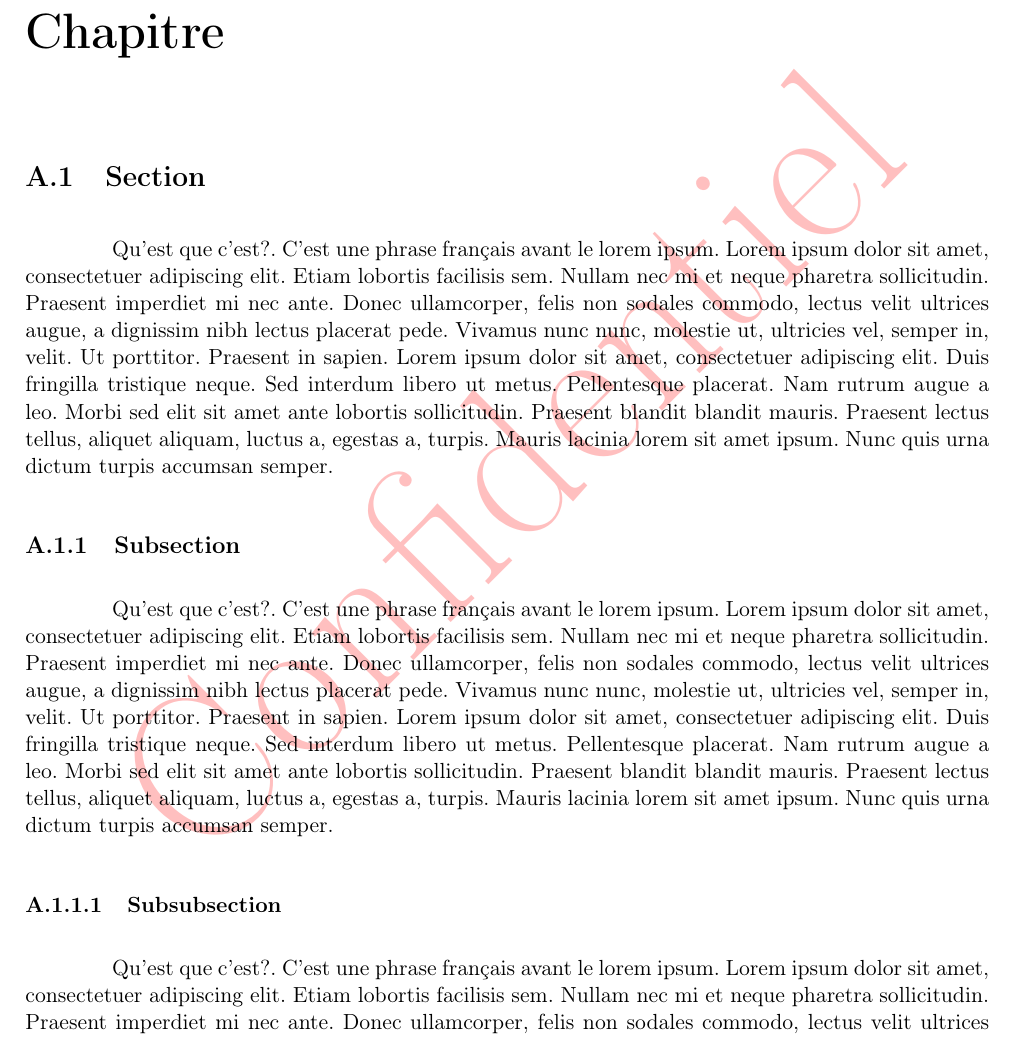
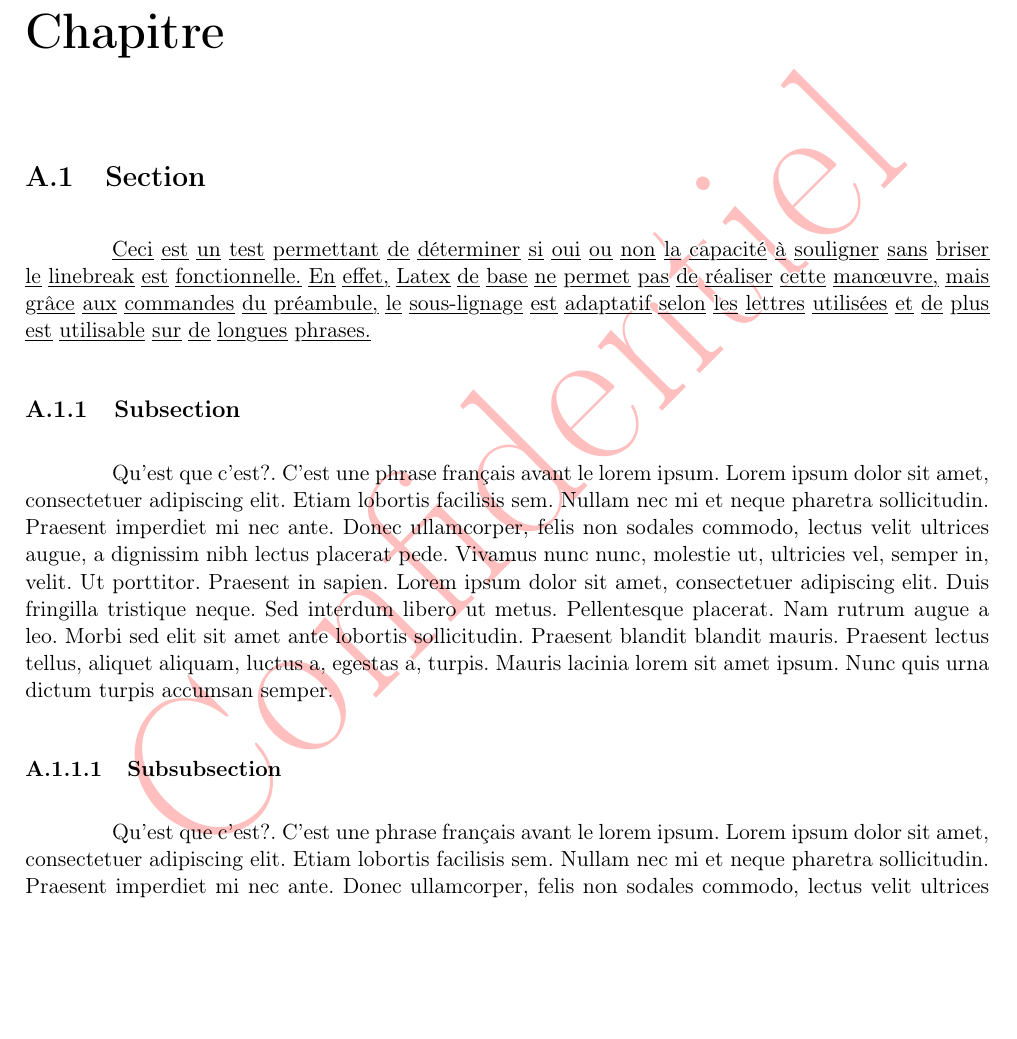
Before and after one commit to mathisgauthey/Polytech_Lyon_Rapport_Stage_Latex, a LaTeX document (template_rapport.tex): part of page 7 of 24, cut so that both start at the same text, the shorter picture padded with empty space. Compiled offline with pdfLaTeX; a LaTeX package or settings file that is missing is left out.

Commit message:
Ajout de la fonctionnalité demandée dans #5

```diff
--- a/template_rapport.tex
+++ b/template_rapport.tex
@@ -77,6 +77,27 @@ pdfkeywords={keyword1} {keyword2} {keyword3}
 \sisetup{inter-unit-product =\ensuremath{{}\cdot{}}}    % Séparation par un point des unités
 \DeclareSIUnit\bar{bar}                                 % Besoin de déclarer les bar car pas pris en charge
 \DeclareSIPower\quartic\tothefourth{4}
+
+\usepackage{contour}
+\usepackage[normalem]{ulem}
+
+\renewcommand{\ULdepth}{1.8pt}
+\contourlength{0.8pt}
+
+\newcommand{\myuline}[1]{%
+	\uline{\phantom{#1}}%
+	\llap{\contour{white}{#1}}%
+}
+
+% myuline on each word to allow linebreaks
+\RequirePackage{xparse}
+\ExplSyntaxOn
+\NewDocumentCommand{\myulineX}{m}
+{
+	\seq_set_split:Nnn \l_tmpa_seq { ~ } { #1 }
+	\seq_map_inline:Nn \l_tmpa_seq { \myuline{##1} ~ } \unskip
+}
+\ExplSyntaxOff
 
 % ========== Glossaire ==========
 \usepackage[acronym,toc]{glossaries}    % Gestion d'un glossaire et d'une liste d'acronymes,
@@ -396,7 +417,7 @@ autogobble
 
 \section{Section}
 
-\blindtext
+\myulineX{Ceci est un test permettant de déterminer si oui ou non la capacité à souligner sans briser le linebreak est fonctionnelle. En effet, Latex de base ne permet pas de réaliser cette manœuvre, mais grâce aux commandes du préambule, le sous-lignage est adaptatif selon les lettres utilisées et de plus est utilisable sur de longues phrases.}
 
 \subsection{Subsection}
 
```
Also changed, not shown: Template_Rapport.pdf.
